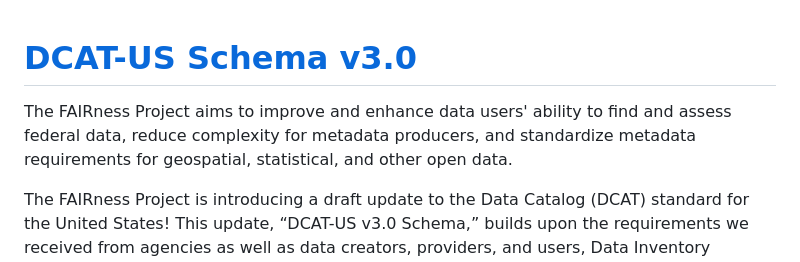
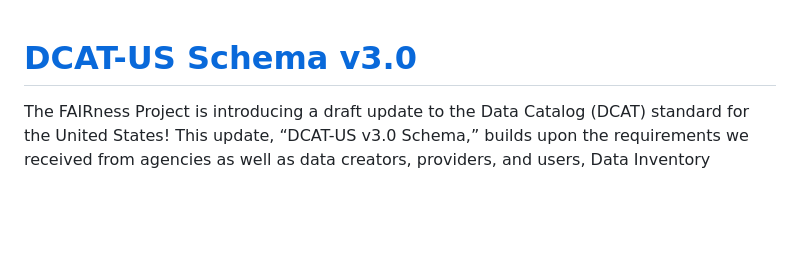
Before and after one commit to DOI-DO/dcat-us, a Markdown page: README.md, the part around one of its changes. GitHub-like rendering; blank space fills up the shorter version.

```diff
--- a/README.md
+++ b/README.md
@@ -1,6 +1,4 @@
 # [DCAT-US Schema v3.0](https://doi-do.github.io/dcat-us/)
-The FAIRness Project aims to improve and enhance data users' ability to find and assess federal data, reduce complexity for metadata producers, and standardize metadata requirements for geospatial, statistical, and other open data.
-
 The FAIRness Project is introducing a draft update to the Data Catalog (DCAT) standard for the United States!  This update, “DCAT-US v3.0 Schema,” builds upon the requirements we received from agencies as well as data creators, providers, and users, Data Inventory statutory requirements, and the lessons learned over ten years of successful implementation of the Project Open Data Metadata Standard (DCAT-US v1.1) used by Data.gov.
 
 We need your help to review and comment on this draft so that it meets agencies’ data inventory needs and those of cross-government programs like Data.gov, GeoPlatform, and the Standard Application Process Portal.
```
Also changed, not shown: other parts of README.md (+1 -0 lines).
